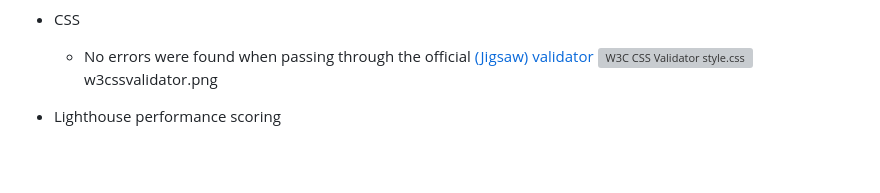
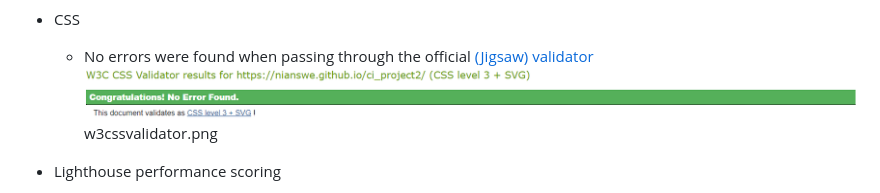
Before and after one commit to nianswe/ci_project2, a Markdown page: README.md, the part around the change printed below. Drawn GitHub-style; blank space fills up the shorter version; grey boxes are pictures that could not be loaded.

Commit message:
Add media images for readme

```diff
--- a/README.md
+++ b/README.md
@@ -82,7 +82,7 @@ All links in the navigation menu and toogle are tested and verified.
 
 - CSS
   - No errors were found when passing through the official [(Jigsaw) validator](https://jigsaw.w3.org/css-validator/validator?uri=https%3A%2F%2Fnianswe.github.io%2Fci_project2%2F&profile=css3svg&usermedium=all&warning=1&vextwarning=&lang=en)
-  ![W3C CSS Validator style.css](https://github.com/nianswe/ci_project2/blob/main/media/w3cssvalidator.png)
+  ![W3C CSS Validator style.css](https://github.com/nianswe/ci_project2/blob/main/media/w3cssval.png)
   w3cssvalidator.png
 
 - Lighthouse performance scoring
```
Also changed, not shown: other parts of README.md (+5 -5 lines), media/header.png (added), media/w3cssval.png (renamed from media/W3CCSSValidator.png).
